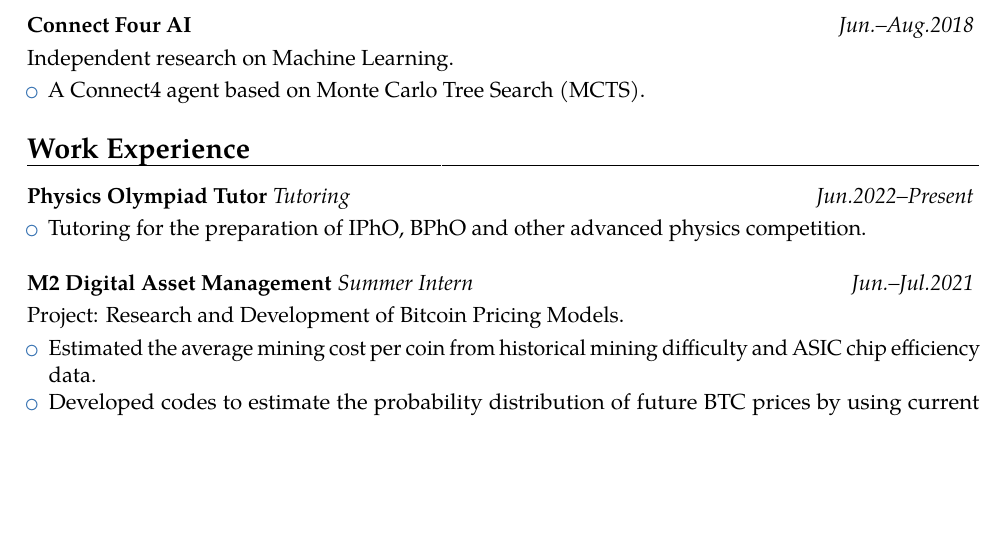
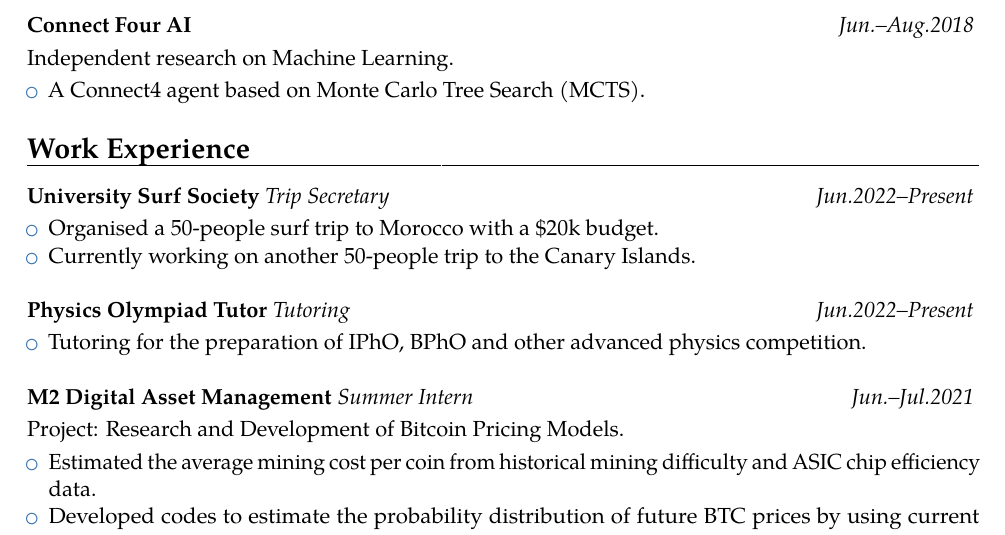
Before and after one commit to burnbadd/CV, a LaTeX CV (CV.tex): part of page 2 of 2 before the commit and part of page 2 of 3 after it, cut so that both start at the same text, the shorter picture padded with empty space. Compiled offline with pdfLaTeX.

```diff
--- a/CV.tex
+++ b/CV.tex
@@ -170,6 +170,13 @@
 %=========================================================================
 \section{Work Experience}
 
+\textbf{University Surf Society} \textit{Trip Secretary} \hfill \textit{Jun.2022--Present}
+\vspace*{1mm}
+\begin{itemize}
+	\item Organised a 50-people surf trip to Morocco with a \$20k budget.
+	\item Currently working on another 50-people trip to the Canary Islands.\\
+\end{itemize}
+
 \textbf{Physics Olympiad Tutor} \textit{Tutoring} \hfill \textit{Jun.2022--Present}
 \vspace*{1mm}
 \begin{itemize}
```
Also changed, not shown: Cover letter.txt (deleted, +0 -1 lines), CV.pdf, Readme.md (added), 7 other files.
